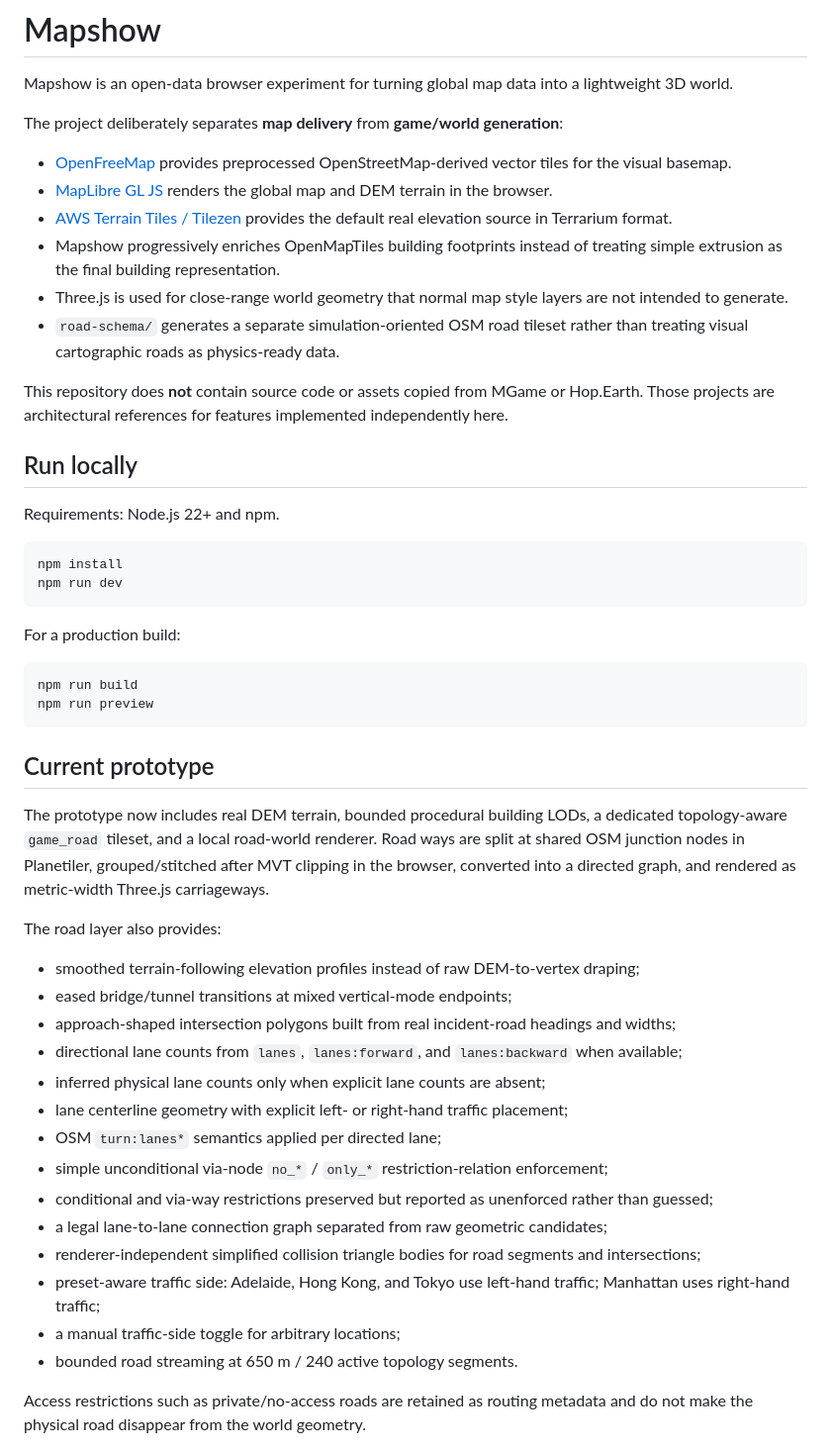
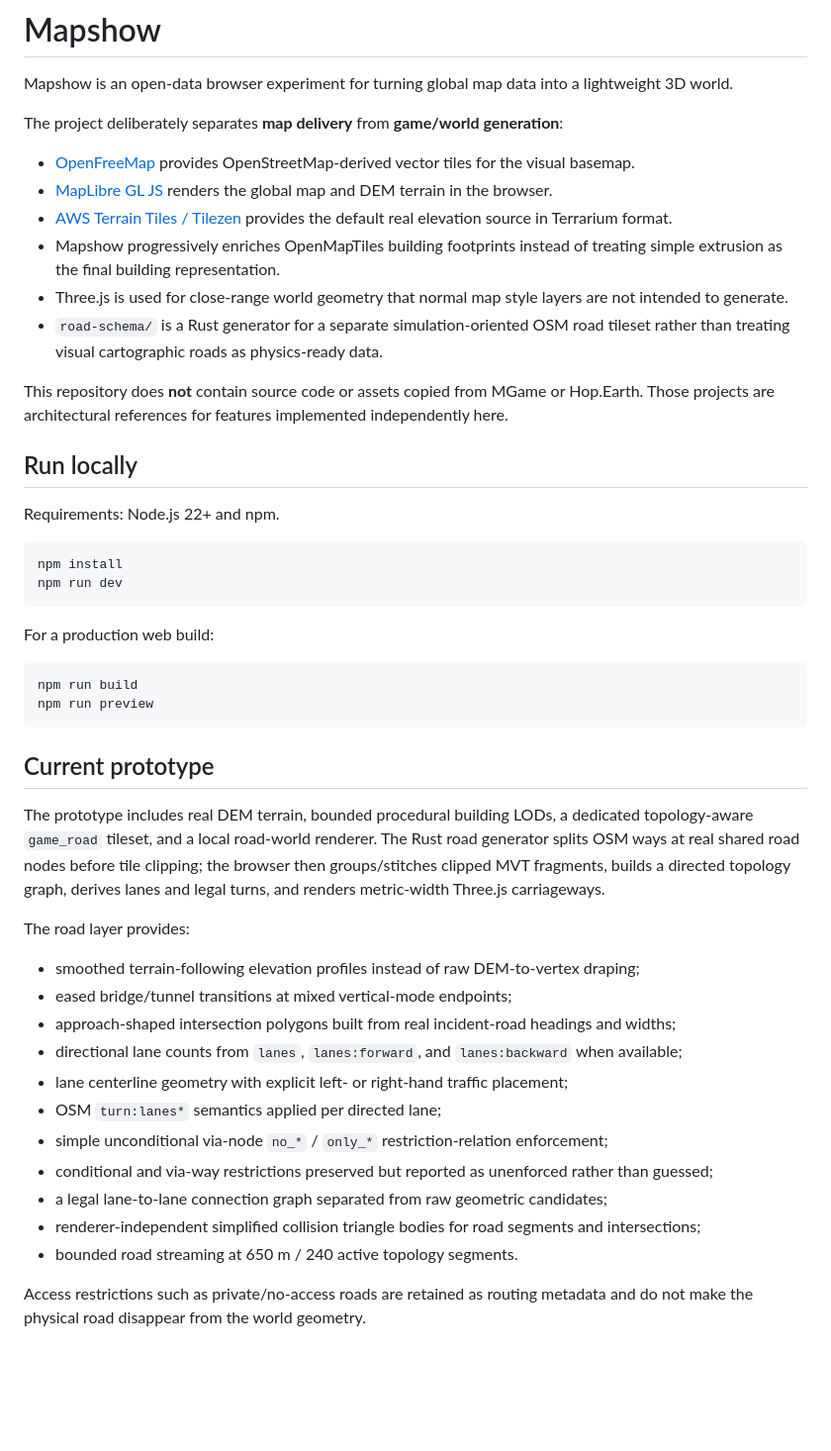
Before and after one commit to helenkwok/mapshow, a Markdown page: README.md, the part around one of its changes. Shown at 99% size. GitHub-like rendering; blank space fills up the shorter version.

````diff
--- a/README.md
+++ b/README.md
@@ -4,12 +4,12 @@ Mapshow is an open-data browser experiment for turning global map data into a li
 
 The project deliberately separates **map delivery** from **game/world generation**:
 
-- [OpenFreeMap](https://openfreemap.org/) provides preprocessed OpenStreetMap-derived vector tiles for the visual basemap.
+- [OpenFreeMap](https://openfreemap.org/) provides OpenStreetMap-derived vector tiles for the visual basemap.
 - [MapLibre GL JS](https://maplibre.org/maplibre-gl-js/docs/) renders the global map and DEM terrain in the browser.
 - [AWS Terrain Tiles / Tilezen](https://registry.opendata.aws/terrain-tiles/) provides the default real elevation source in Terrarium format.
 - Mapshow progressively enriches OpenMapTiles building footprints instead of treating simple extrusion as the final building representation.
 - Three.js is used for close-range world geometry that normal map style layers are not intended to generate.
-- `road-schema/` generates a separate simulation-oriented OSM road tileset rather than treating visual cartographic roads as physics-ready data.
+- `road-schema/` is a Rust generator for a separate simulation-oriented OSM road tileset rather than treating visual cartographic roads as physics-ready data.
 
 This repository does **not** contain source code or assets copied from MGame or Hop.Earth. Those projects are architectural references for features implemented independently here.
 
@@ -22,7 +22,7 @@ npm install
 npm run dev
 ```
 
-For a production build:
+For a production web build:
 
 ```bash
 npm run build
@@ -31,23 +31,20 @@ npm run preview
 
 ## Current prototype
 
-The prototype now includes real DEM terrain, bounded procedural building LODs, a dedicated topology-aware `game_road` tileset, and a local road-world renderer. Road ways are split at shared OSM junction nodes in Planetiler, grouped/stitched after MVT clipping in the browser, converted into a directed graph, and rendered as metric-width Three.js carriageways.
+The prototype includes real DEM terrain, bounded procedural building LODs, a dedicated topology-aware `game_road` tileset, and a local road-world renderer. The Rust road generator splits OSM ways at real shared road nodes before tile clipping; the browser then groups/stitches clipped MVT fragments, builds a directed topology graph, derives lanes and legal turns, and renders metric-width Three.js carriageways.
 
-The road layer also provides:
+The road layer provides:
 
 - smoothed terrain-following elevation profiles instead of raw DEM-to-vertex draping;
 - eased bridge/tunnel transitions at mixed vertical-mode endpoints;
 - approach-shaped intersection polygons built from real incident-road headings and widths;
 - directional lane counts from `lanes`, `lanes:forward`, and `lanes:backward` when available;
-- inferred physical lane counts only when explicit lane counts are absent;
 - lane centerline geometry with explicit left- or right-hand traffic placement;
 - OSM `turn:lanes*` semantics applied per directed lane;
 - simple unconditional via-node `no_*` / `only_*` restriction-relation enforcement;
 - conditional and via-way restrictions preserved but reported as unenforced rather than guessed;
 - a legal lane-to-lane connection graph separated from raw geometric candidates;
 - renderer-independent simplified collision triangle bodies for road segments and intersections;
-- preset-aware traffic side: Adelaide, Hong Kong, and Tokyo use left-hand traffic; Manhattan uses right-hand traffic;
-- a manual traffic-side toggle for arbitrary locations;
 - bounded road streaming at 650 m / 240 active topology segments.
 
 Access restrictions such as private/no-access roads are retained as routing metadata and do not make the physical road disappear from the world geometry.
````
Also changed, not shown: other parts of README.md (+84 -42 lines).
